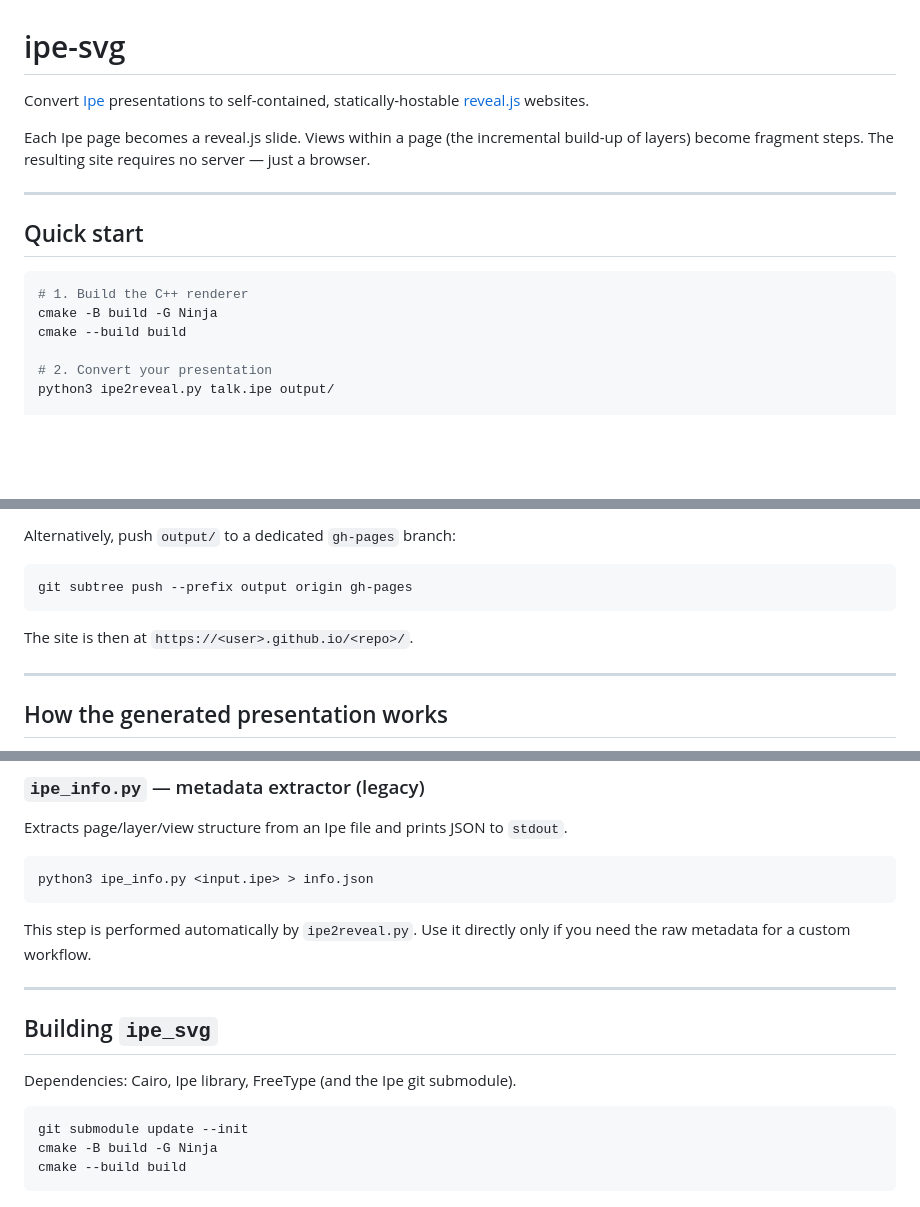
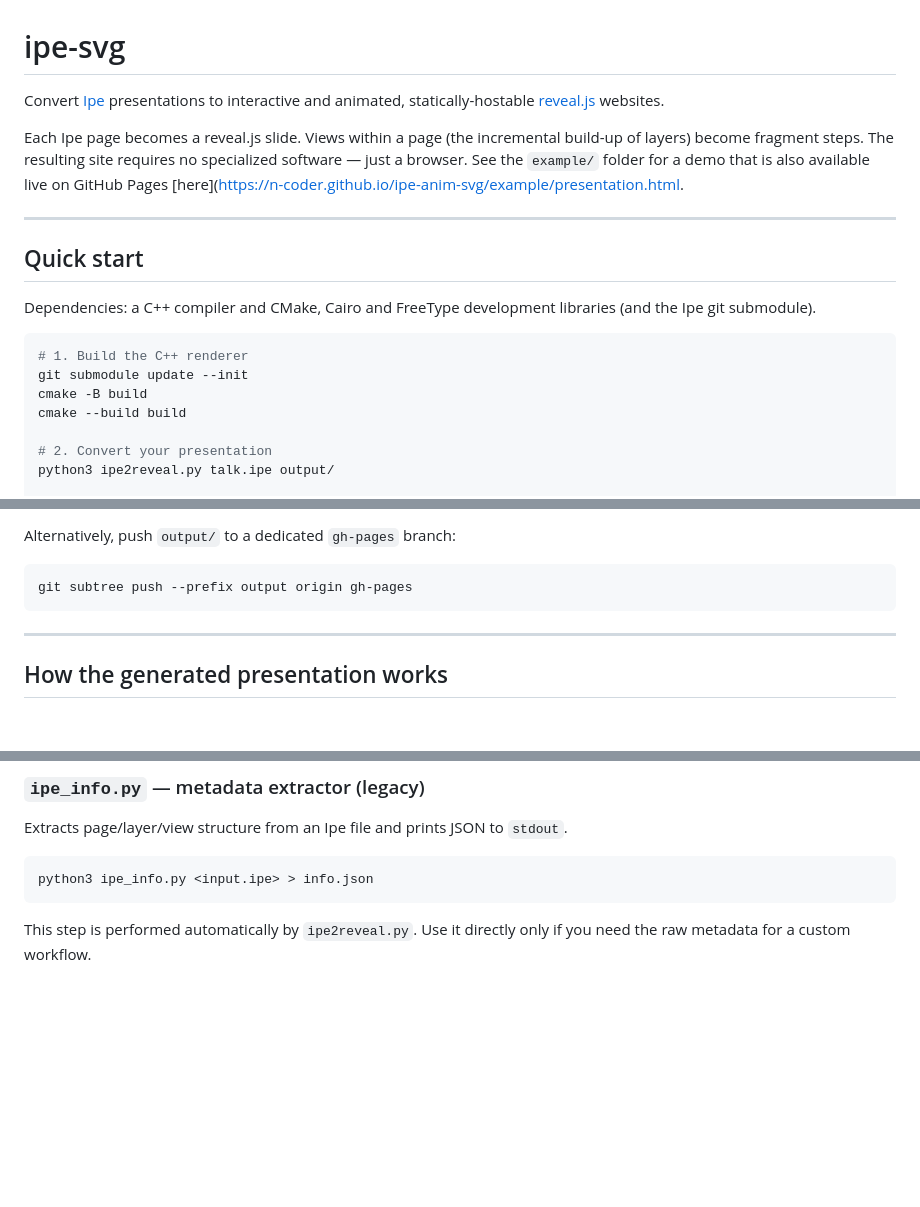
Before and after one commit to N-Coder/ipe-anim-svg, a Markdown page: README.md, 3 parts joined by grey strips. Drawn GitHub-style; blank space fills up the shorter version.

````diff
--- a/README.md
+++ b/README.md
@@ -1,19 +1,22 @@
 # ipe-svg
 
-Convert [Ipe](https://ipe.otfried.org/) presentations to self-contained,
+Convert [Ipe](https://ipe.otfried.org/) presentations to interactive and animated,
 statically-hostable [reveal.js](https://revealjs.com/) websites.
 
-Each Ipe page becomes a reveal.js slide. Views within a page (the incremental
-build-up of layers) become fragment steps. The resulting site requires no
-server — just a browser.
+Each Ipe page becomes a reveal.js slide. Views within a page (the incremental build-up of layers) become fragment steps.
+The resulting site requires no specialized software — just a browser.
+See the `example/` folder for a demo that is also available live on GitHub Pages [here](https://n-coder.github.io/ipe-anim-svg/example/presentation.html.
 
 ---
 
 ## Quick start
 
+Dependencies: a C++ compiler and CMake, Cairo and FreeType development libraries (and the Ipe git submodule).
+
 ```bash
 # 1. Build the C++ renderer
-cmake -B build -G Ninja
+git submodule update --init
+cmake -B build
 cmake --build build
 
 # 2. Convert your presentation
@@ -57,7 +60,6 @@ Alternatively, push `output/` to a dedicated `gh-pages` branch:
 ```bash
 git subtree push --prefix output origin gh-pages
 ```
-The site is then at `https://<user>.github.io/<repo>/`.
 
 ---
 
@@ -272,15 +274,3 @@ python3 ipe_info.py <input.ipe> > info.json
 
 This step is performed automatically by `ipe2reveal.py`. Use it directly only
 if you need the raw metadata for a custom workflow.
-
----
-
-## Building `ipe_svg`
-
-Dependencies: Cairo, Ipe library, FreeType (and the Ipe git submodule).
-
-```bash
-git submodule update --init
-cmake -B build -G Ninja
-cmake --build build
-```
````
Also changed, not shown: TODO.md (added, +7 -0 lines).
